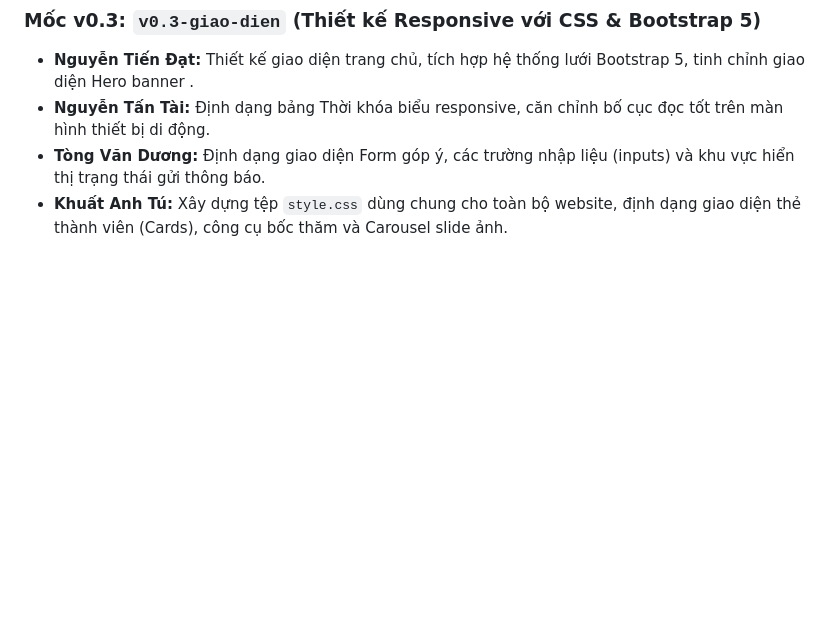
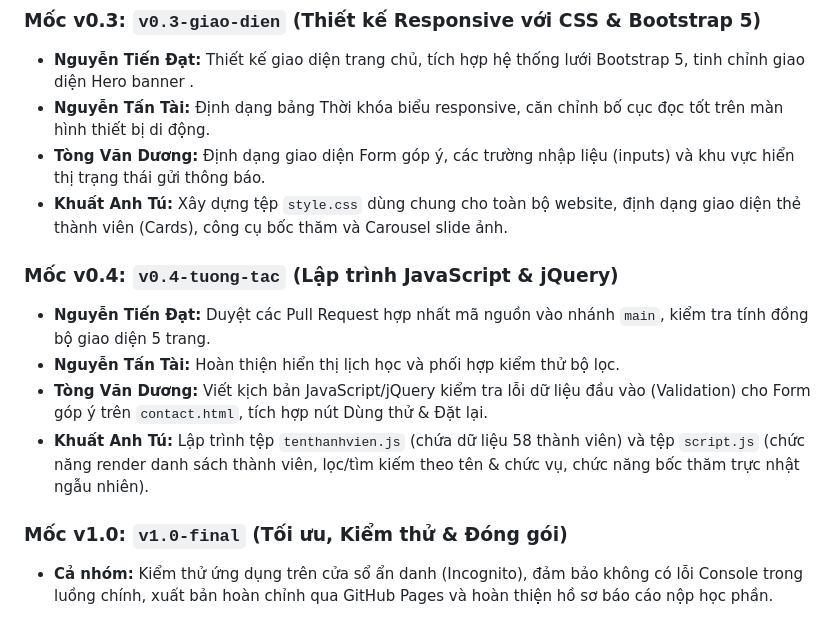
Before and after one commit to datntk66sptin-arch/ICT0023-K66-Nhom01-WebsiteLopK66DHSPTin, a Markdown page: CONTRIBUTIONS.md, the part around the change. Drawn GitHub-style; blank space fills up the shorter version.

Commit message:
Update contributions for versions v0.4 and v1.0
Added contributions for version updates v0.4 and v1.0, detailing team members' tasks.

```diff
--- a/CONTRIBUTIONS.md
+++ b/CONTRIBUTIONS.md
@@ -30,3 +30,12 @@
 - **Nguyễn Tấn Tài:** Định dạng bảng Thời khóa biểu responsive, căn chỉnh bố cục đọc tốt trên màn hình thiết bị di động.
 - **Tòng Văn Dương:** Định dạng giao diện Form góp ý, các trường nhập liệu (inputs) và khu vực hiển thị trạng thái gửi thông báo.
 - **Khuất Anh Tú:** Xây dựng tệp `style.css` dùng chung cho toàn bộ website, định dạng giao diện thẻ thành viên (Cards), công cụ bốc thăm và Carousel slide ảnh.
+
+### Mốc v0.4: `v0.4-tuong-tac` (Lập trình JavaScript & jQuery)
+- **Nguyễn Tiến Đạt:** Duyệt các Pull Request hợp nhất mã nguồn vào nhánh `main`, kiểm tra tính đồng bộ giao diện 5 trang.
+- **Nguyễn Tấn Tài:** Hoàn thiện hiển thị lịch học và phối hợp kiểm thử bộ lọc.
+- **Tòng Văn Dương:** Viết kịch bản JavaScript/jQuery kiểm tra lỗi dữ liệu đầu vào (Validation) cho Form góp ý trên `contact.html`, tích hợp nút Dùng thử & Đặt lại.
+- **Khuất Anh Tú:** Lập trình tệp `tenthanhvien.js` (chứa dữ liệu 58 thành viên) và tệp `script.js` (chức năng render danh sách thành viên, lọc/tìm kiếm theo tên & chức vụ, chức năng bốc thăm trực nhật ngẫu nhiên).
+
+### Mốc v1.0: `v1.0-final` (Tối ưu, Kiểm thử & Đóng gói)
+- **Cả nhóm:** Kiểm thử ứng dụng trên cửa sổ ẩn danh (Incognito), đảm bảo không có lỗi Console trong luồng chính, xuất bản hoàn chỉnh qua GitHub Pages và hoàn thiện hồ sơ báo cáo nộp học phần.
```
